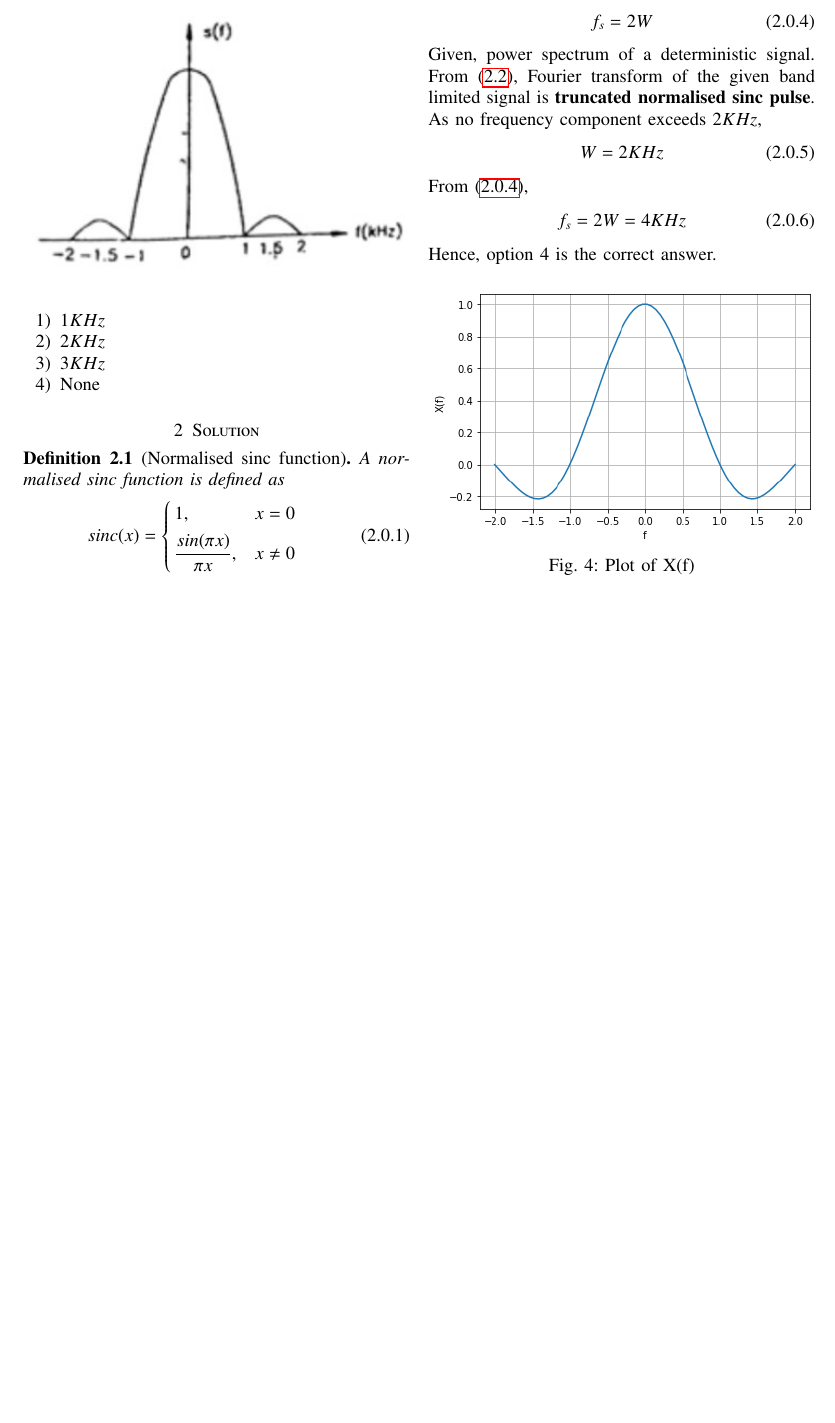
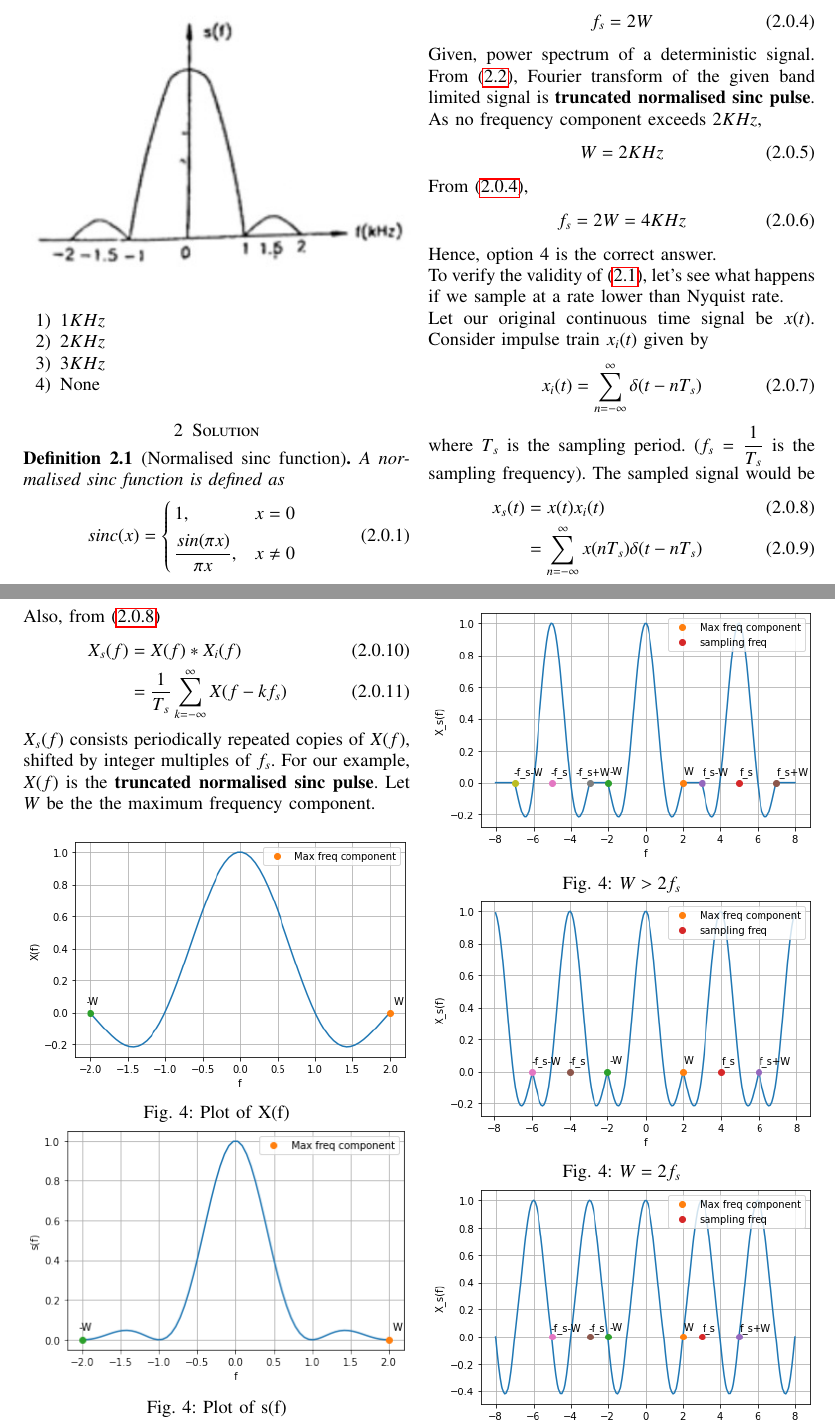
Before and after one commit to YashasTadikamalla/EE3900, a LaTeX problem sheet (GateAssignment4/GateAssignment4.tex): part of the page before the commit and two parts of pages 1 and 2 of 2 after it, the two joined at a grey line, cut so that both start at the same text, the shorter picture padded with empty space. The pictures show the PDF file GateAssignment4/GateAssignment4.pdf that the author committed with the source.

Commit message:
Demonstration of sampling at different rates

```diff
--- a/GateAssignment4/GateAssignment4.tex
+++ b/GateAssignment4/GateAssignment4.tex
@@ -188,8 +188,27 @@ From \eqref{eq:ns},
     f_s&=2W=4 KHz
 \end{align}
 Hence, option 4 is the correct answer.
+
+
+To verify the validity of \eqref{samp}, let's see what happens if we sample at a rate lower than Nyquist rate.
+
+Let our original continuous time signal be $x(t)$. Consider impulse train $x_i(t)$ given by
+\begin{align}
+    x_i(t)=\displaystyle\sum_{n=-\infty}^{\infty}\delta(t-nT_s)
+\end{align}
+where $T_s$ is the sampling period. ($f_s=\dfrac{1}{T_s}$ is the sampling frequency). The sampled signal would be
+\begin{align}
+    x_s(t)&=x(t)x_i(t)\label{eq:temp}\\
+    &=\displaystyle\sum_{n=-\infty}^{\infty}x(nT_s)\delta(t-nT_s)
+\end{align}
+Also, from \eqref{eq:temp}
+\begin{align}
+    X_s(f)&=X(f)*X_i(f)\\
+    &=\dfrac{1}{T_s}\displaystyle\sum_{k=-\infty}^{\infty}X(f-kf_s)
+\end{align}
+$X_s(f)$ consists periodically repeated copies of $X(f)$, shifted by integer multiples of $f_s$. For our example, $X(f)$ is the \textbf{truncated normalised sinc pulse}. Let $W$ be the the maximum frequency component.
 \begin{figure}[!h]
  \centering
- \includegraphics[width=\columnwidth]{GateAssignment4.png}
+ \includegraphics[width=\columnwidth]{GateAssignment4(1).png}
  \caption{Plot of X(f)}
  \label{plot}
@@ -196 +218,12 @@ Hence, option 4 is the correct answer.
 \end{figure}
+\begin{itemize}
+    \item Case 1: $W>2f_s$:
+
+    The copies don't overlap. Hence, $x(t)$ can be recovered from $x_s(t)$ using a low pass filter.
+    \item Case 2: $W=2f_s$:
+
+    The copies just touch each other, but don't overlap. So, $x(t)$ can be recovered from $x_s(t)$ using a low pass filter.
+    \item Case 3: $W<2f_s$:
+
+    As the copies overlap, they get added. So, we cannot reconstruct the original signal $x(t)$. This gives rise to situation called aliasing.
+\end{itemize}
@@ -197 +239,6 @@ Hence, option 4 is the correct answer.
+ \caption{$W<2f_s$}
+ \label{plot}
+\end{figure}
+
+Hence, we need to sample at a rate higher than Nyquist rate, inorder to be able to recover the original signal.
 \end{document}
```
Also changed, not shown: GateAssignment4/GateAssignment4.pdf, GateAssignment4/figures/GateAssignment4(1).png (added), GateAssignment4/figures/GateAssignment4(2).png (added), GateAssignment4/figures/GateAssignment4(3).png (added), GateAssignment4/figures/GateAssignment4(4).png (added), GateAssignment4/figures/GateAssignment4(5).png (added), GateAssignment4/figures/GateAssignment4.png (deleted), GateAssignment4/GateAssignment4.tex (14 more changed lines).
